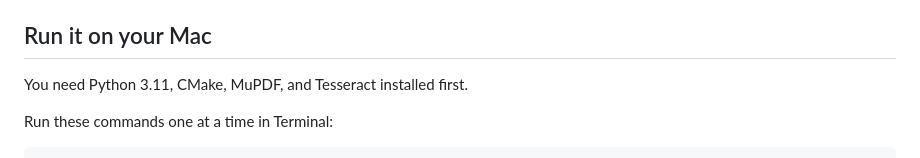
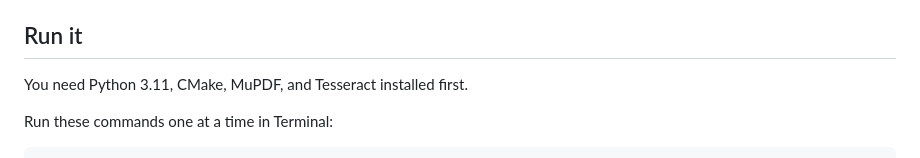
Before and after one commit to mblando9988/cola-rapid-qa, a Markdown page: README.md, the part around the change. GitHub-like rendering.

Commit message:
Change section title from 'Run it on your Mac' to 'Run it'
Updated the section title for running instructions.

```diff
--- a/README.md
+++ b/README.md
@@ -90,7 +90,7 @@ outside model or vendor update.
 - `deploy/` — Docker Compose, Dockerfile, and systemd assets
 - `docs/` — operational documentation and screenshots
 
-## Run it on your Mac
+## Run it
 
 You need Python 3.11, CMake, MuPDF, and Tesseract installed first.
 
```
